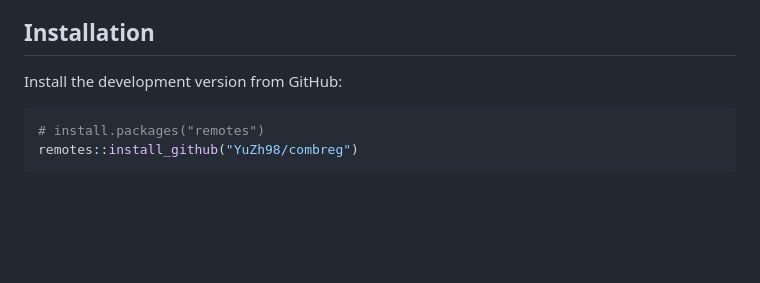
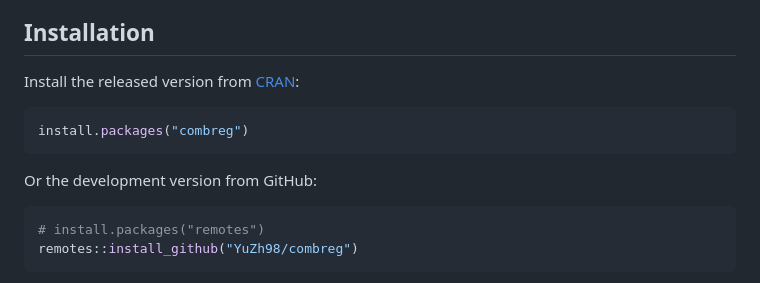
Before and after one commit to YuZh98/combreg, a Markdown page: README.md, the part around one of its changes. Drawn GitHub-style; blank space fills up the shorter version.

Commit message:
docs: point README at the CRAN release

````diff
--- a/README.md
+++ b/README.md
@@ -16,7 +17,13 @@ dual updates in C++ (OpenMP-parallel across observations), an unconstrained prob
 
 ## Installation
 
-Install the development version from GitHub:
+Install the released version from [CRAN](https://CRAN.R-project.org/package=combreg):
+
+```r
+install.packages("combreg")
+```
+
+Or the development version from GitHub:
 
 ```r
 # install.packages("remotes")
````
Also changed, not shown: other parts of README.md (+1 -0 lines).
